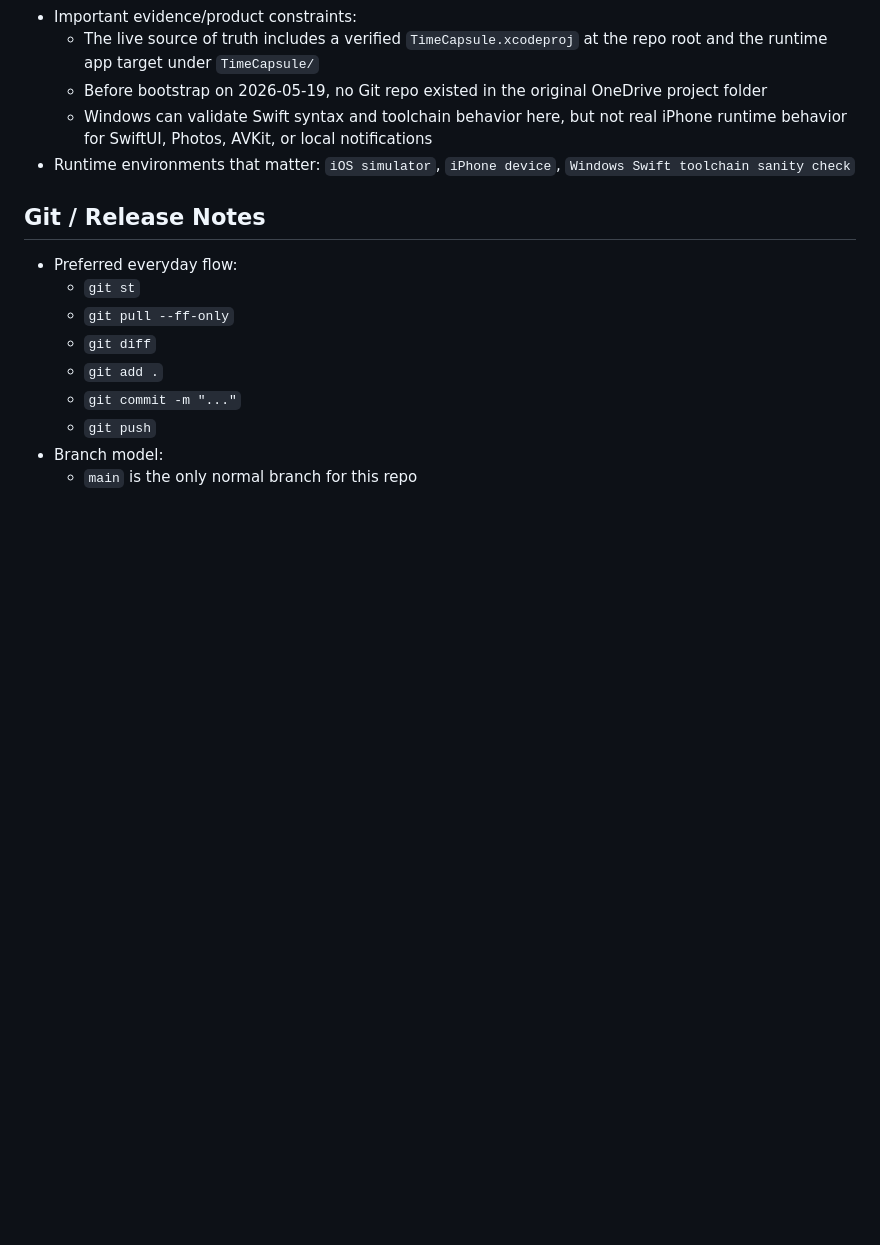
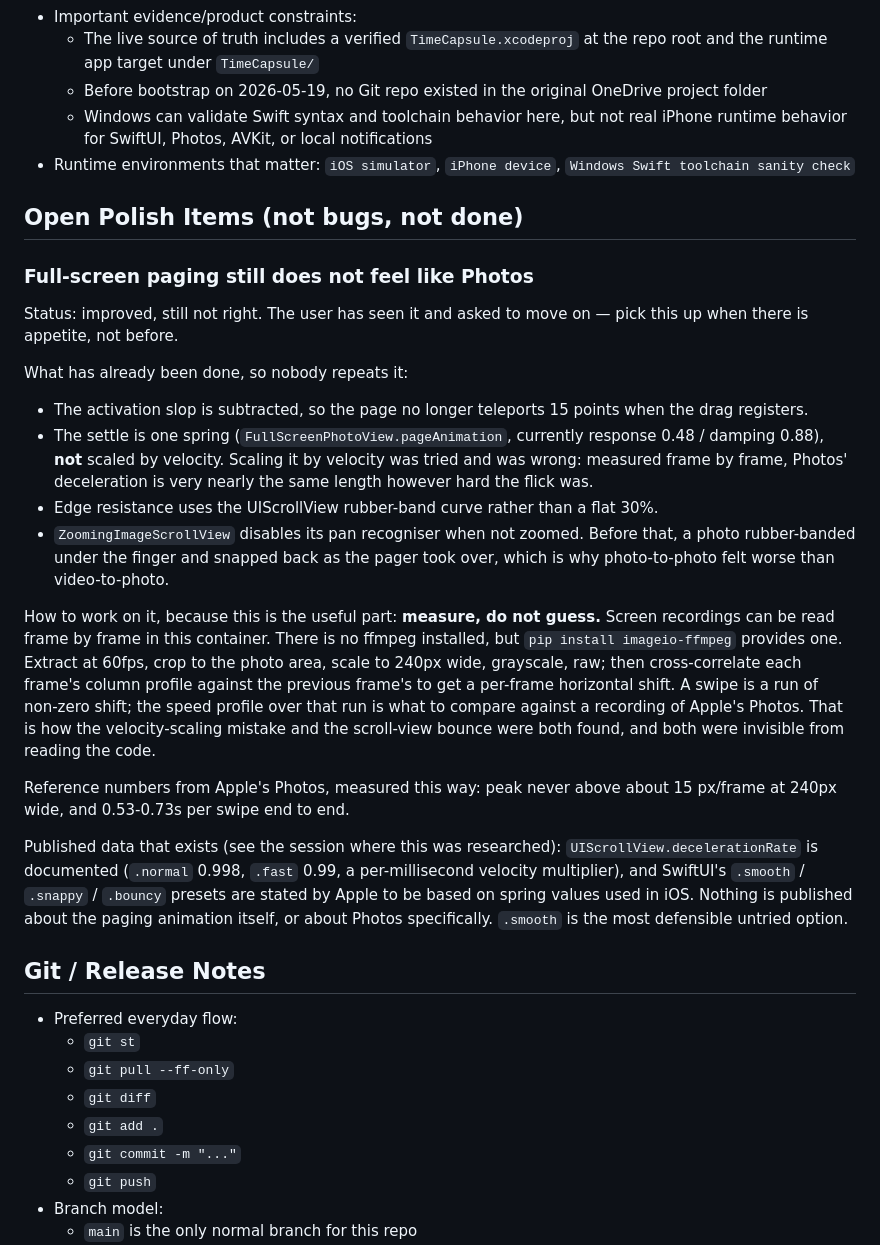
Before and after one commit to Pulpers859/TimeCapsule, a Markdown page: PROJECT_HANDOFF.md, the part around the change. GitHub-like rendering; blank space fills up the shorter version.

Commit message:
Record paging feel as an open item, with the method that found the bugs
Better than it was, still not right, and the user has asked to move on.
Written down so the next attempt does not re-run the two experiments
that already failed — velocity-scaled settle durations, and looking for
the cause in the animation curve when it was the scroll view underneath.

The method matters more than the findings: screen recordings can be read
frame by frame in this container, and both real causes were invisible
from reading the code.

Co-Authored-By: Claude Opus 5 <noreply@anthropic.com>
Claude-Session: https://claude.ai/code/session_01AWuXZJMHDFwh28mR83caBw

```diff
--- a/PROJECT_HANDOFF.md
+++ b/PROJECT_HANDOFF.md
@@ -228,6 +228,47 @@ The agent should confirm:
   - Windows can validate Swift syntax and toolchain behavior here, but not real iPhone runtime behavior for SwiftUI, Photos, AVKit, or local notifications
 - Runtime environments that matter: `iOS simulator`, `iPhone device`, `Windows Swift toolchain sanity check`
 
+## Open Polish Items (not bugs, not done)
+
+### Full-screen paging still does not feel like Photos
+
+Status: improved, still not right. The user has seen it and asked to move on
+— pick this up when there is appetite, not before.
+
+What has already been done, so nobody repeats it:
+
+- The activation slop is subtracted, so the page no longer teleports 15 points
+  when the drag registers.
+- The settle is one spring (`FullScreenPhotoView.pageAnimation`, currently
+  response 0.48 / damping 0.88), **not** scaled by velocity. Scaling it by
+  velocity was tried and was wrong: measured frame by frame, Photos'
+  deceleration is very nearly the same length however hard the flick was.
+- Edge resistance uses the UIScrollView rubber-band curve rather than a flat
+  30%.
+- `ZoomingImageScrollView` disables its pan recogniser when not zoomed. Before
+  that, a photo rubber-banded under the finger and snapped back as the pager
+  took over, which is why photo-to-photo felt worse than video-to-photo.
+
+How to work on it, because this is the useful part: **measure, do not guess.**
+Screen recordings can be read frame by frame in this container. There is no
+ffmpeg installed, but `pip install imageio-ffmpeg` provides one. Extract at
+60fps, crop to the photo area, scale to 240px wide, grayscale, raw; then
+cross-correlate each frame's column profile against the previous frame's to
+get a per-frame horizontal shift. A swipe is a run of non-zero shift; the
+speed profile over that run is what to compare against a recording of Apple's
+Photos. That is how the velocity-scaling mistake and the scroll-view bounce
+were both found, and both were invisible from reading the code.
+
+Reference numbers from Apple's Photos, measured this way: peak never above
+about 15 px/frame at 240px wide, and 0.53-0.73s per swipe end to end.
+
+Published data that exists (see the session where this was researched):
+`UIScrollView.decelerationRate` is documented (`.normal` 0.998, `.fast` 0.99,
+a per-millisecond velocity multiplier), and SwiftUI's `.smooth` / `.snappy` /
+`.bouncy` presets are stated by Apple to be based on spring values used in
+iOS. Nothing is published about the paging animation itself, or about
+Photos specifically. `.smooth` is the most defensible untried option.
+
 ## Git / Release Notes
 - Preferred everyday flow:
   - `git st`
```
